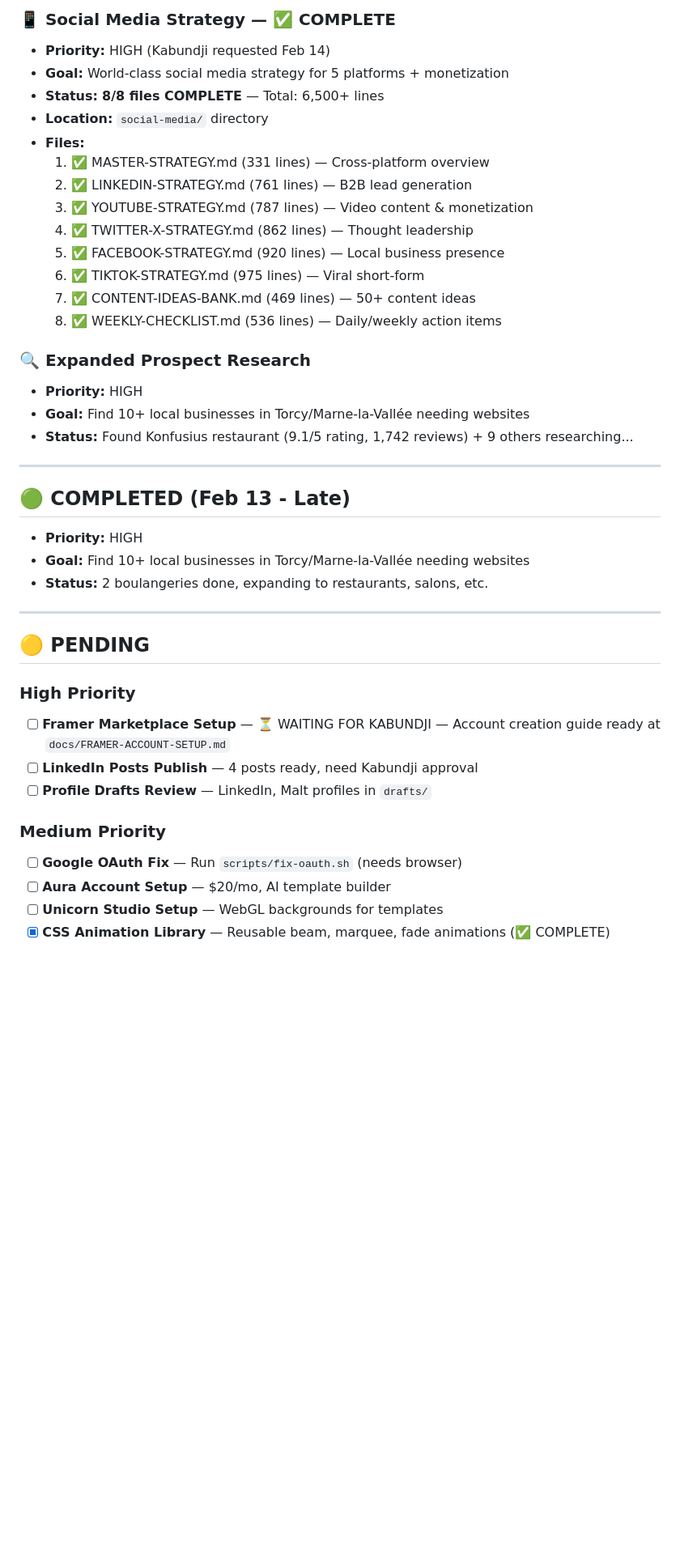
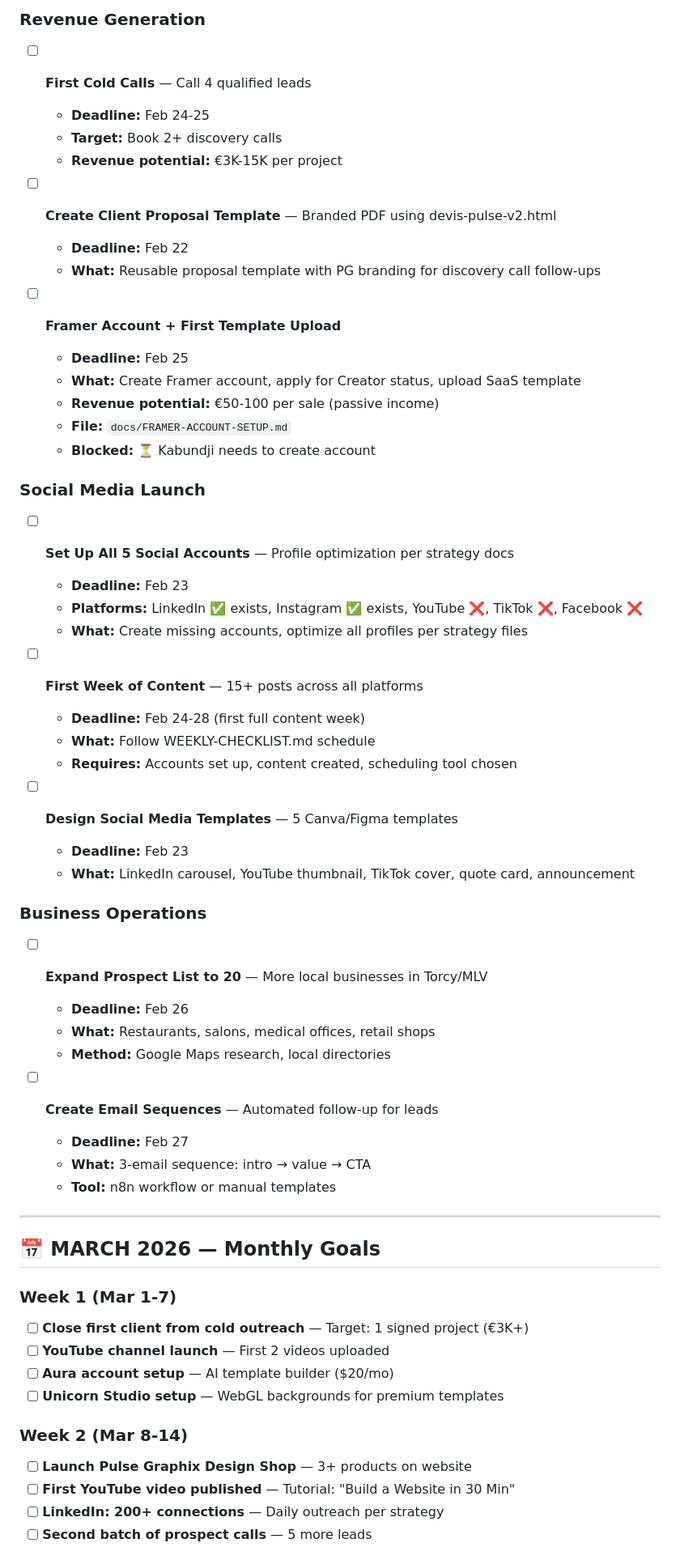
Before and after one commit to ALEXPRIME000/alex-dashboard, a Markdown page: TODO.md, the part around one of its changes. Shown at 81% size. GitHub-like rendering; blank space fills up the shorter version.

```diff
--- a/TODO.md
+++ b/TODO.md
@@ -61,42 +55,63 @@
 
-### 📱 Social Media Strategy — ✅ COMPLETE
-- **Priority:** HIGH (Kabundji requested Feb 14)
-- **Goal:** World-class social media strategy for 5 platforms + monetization
-- **Status:** **8/8 files COMPLETE** — Total: 6,500+ lines
-- **Location:** `social-media/` directory
-- **Files:**
-  1. ✅ MASTER-STRATEGY.md (331 lines) — Cross-platform overview
-  2. ✅ LINKEDIN-STRATEGY.md (761 lines) — B2B lead generation
-  3. ✅ YOUTUBE-STRATEGY.md (787 lines) — Video content & monetization
-  4. ✅ TWITTER-X-STRATEGY.md (862 lines) — Thought leadership
-  5. ✅ FACEBOOK-STRATEGY.md (920 lines) — Local business presence
-  6. ✅ TIKTOK-STRATEGY.md (975 lines) — Viral short-form
-  7. ✅ CONTENT-IDEAS-BANK.md (469 lines) — 50+ content ideas
-  8. ✅ WEEKLY-CHECKLIST.md (536 lines) — Daily/weekly action items
+### Revenue Generation
 
-### 🔍 Expanded Prospect Research
-- **Priority:** HIGH
-- **Goal:** Find 10+ local businesses in Torcy/Marne-la-Vallée needing websites
-- **Status:** Found Konfusius restaurant (9.1/5 rating, 1,742 reviews) + 9 others researching...
+- [ ] **First Cold Calls** — Call 4 qualified leads
+  - **Deadline:** Feb 24-25
+  - **Target:** Book 2+ discovery calls
+  - **Revenue potential:** €3K-15K per project
 
----
-## 🟢 COMPLETED (Feb 13 - Late)
-- **Priority:** HIGH
-- **Goal:** Find 10+ local businesses in Torcy/Marne-la-Vallée needing websites
-- **Status:** 2 boulangeries done, expanding to restaurants, salons, etc.
+- [ ] **Create Client Proposal Template** — Branded PDF using devis-pulse-v2.html
+  - **Deadline:** Feb 22
+  - **What:** Reusable proposal template with PG branding for discovery call follow-ups
+
+- [ ] **Framer Account + First Template Upload**
+  - **Deadline:** Feb 25
+  - **What:** Create Framer account, apply for Creator status, upload SaaS template
+  - **Revenue potential:** €50-100 per sale (passive income)
+  - **File:** `docs/FRAMER-ACCOUNT-SETUP.md`
+  - **Blocked:** ⏳ Kabundji needs to create account
+
+### Social Media Launch
+
+- [ ] **Set Up All 5 Social Accounts** — Profile optimization per strategy docs
+  - **Deadline:** Feb 23
+  - **Platforms:** LinkedIn ✅ exists, Instagram ✅ exists, YouTube ❌, TikTok ❌, Facebook ❌
+  - **What:** Create missing accounts, optimize all profiles per strategy files
+
+- [ ] **First Week of Content** — 15+ posts across all platforms
+  - **Deadline:** Feb 24-28 (first full content week)
+  - **What:** Follow WEEKLY-CHECKLIST.md schedule
+  - **Requires:** Accounts set up, content created, scheduling tool chosen
+
+- [ ] **Design Social Media Templates** — 5 Canva/Figma templates
+  - **Deadline:** Feb 23
+  - **What:** LinkedIn carousel, YouTube thumbnail, TikTok cover, quote card, announcement
+
+### Business Operations
+
+- [ ] **Expand Prospect List to 20** — More local businesses in Torcy/MLV
+  - **Deadline:** Feb 26
+  - **What:** Restaurants, salons, medical offices, retail shops
+  - **Method:** Google Maps research, local directories
+
+- [ ] **Create Email Sequences** — Automated follow-up for leads
+  - **Deadline:** Feb 27
+  - **What:** 3-email sequence: intro → value → CTA
+  - **Tool:** n8n workflow or manual templates
 
 ---
 
-## 🟡 PENDING
+## 📅 MARCH 2026 — Monthly Goals
 
-### High Priority
-- [ ] **Framer Marketplace Setup** — ⏳ WAITING FOR KABUNDJI — Account creation guide ready at `docs/FRAMER-ACCOUNT-SETUP.md`
-- [ ] **LinkedIn Posts Publish** — 4 posts ready, need Kabundji approval
-- [ ] **Profile Drafts Review** — LinkedIn, Malt profiles in `drafts/`
+### Week 1 (Mar 1-7)
+- [ ] **Close first client from cold outreach** — Target: 1 signed project (€3K+)
+- [ ] **YouTube channel launch** — First 2 videos uploaded
+- [ ] **Aura account setup** — AI template builder ($20/mo)
+- [ ] **Unicorn Studio setup** — WebGL backgrounds for premium templates
 
-### Medium Priority
-- [ ] **Google OAuth Fix** — Run `scripts/fix-oauth.sh` (needs browser)
-- [ ] **Aura Account Setup** — $20/mo, AI template builder
-- [ ] **Unicorn Studio Setup** — WebGL backgrounds for templates
-- [x] **CSS Animation Library** — Reusable beam, marquee, fade animations (✅ COMPLETE)
+### Week 2 (Mar 8-14)
+- [ ] **Launch Pulse Graphix Design Shop** — 3+ products on website
+- [ ] **First YouTube video published** — Tutorial: "Build a Website in 30 Min"
+- [ ] **LinkedIn: 200+ connections** — Daily outreach per strategy
+- [ ] **Second batch of prospect calls** — 5 more leads
 
```
Also changed, not shown: other parts of TODO.md (+111 -53 lines).
